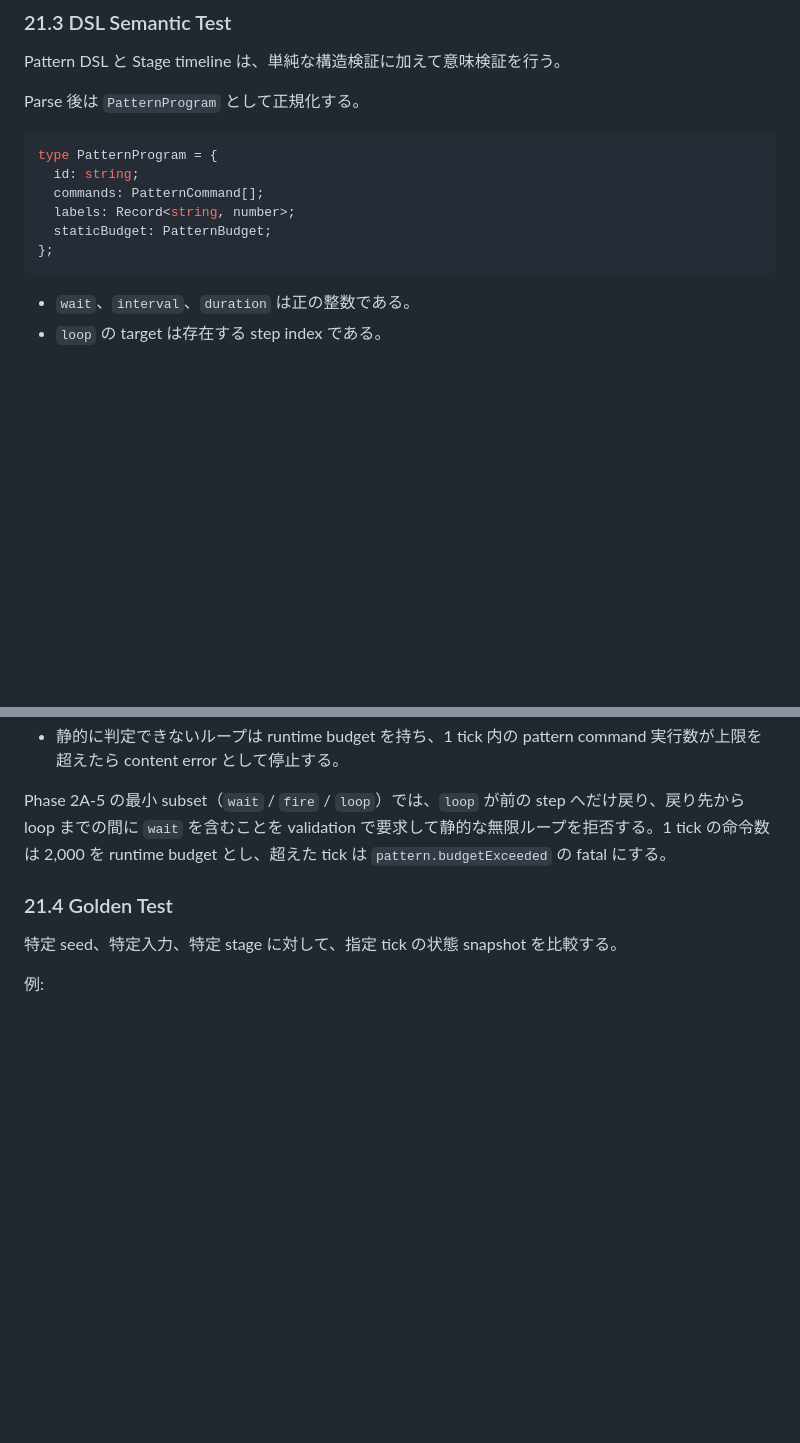
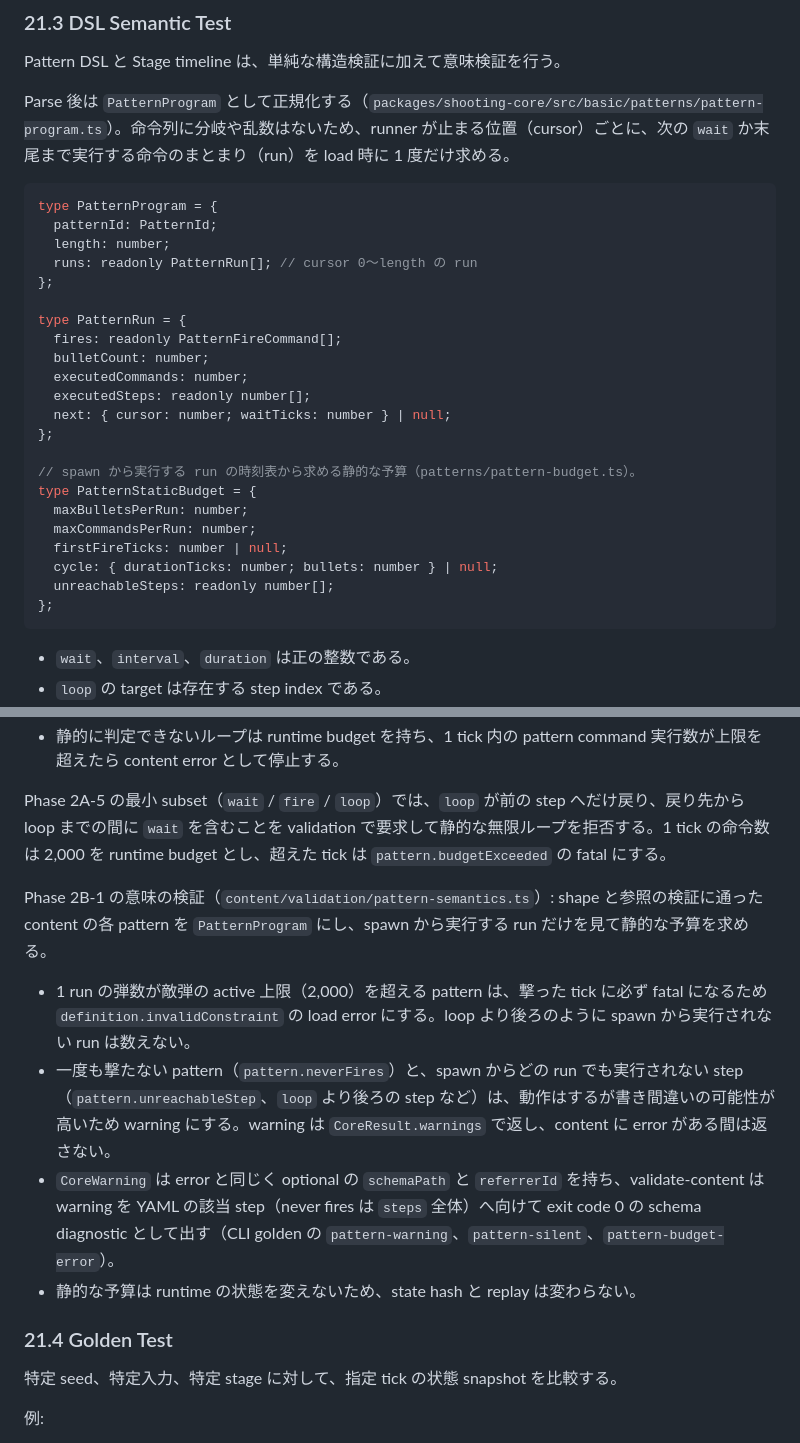
Before and after one commit to zredjet/danmaku-kit, a Markdown page: docs/design.md, 2 parts joined by grey strips. GitHub-like rendering; blank space fills up the shorter version.

Commit message:
Record phase 2B-1 pattern semantic validation in the docs
Co-Authored-By: Claude Opus 5.5 <noreply@anthropic.com>

````diff
--- a/docs/design.md
+++ b/docs/design.md
@@ -1809,14 +1809,30 @@ hash algorithm は `xxHash64`、seed は safe integer に丸めず `0x53484f4f54
 
 Pattern DSL と Stage timeline は、単純な構造検証に加えて意味検証を行う。
 
-Parse 後は `PatternProgram` として正規化する。
+Parse 後は `PatternProgram` として正規化する（`packages/shooting-core/src/basic/patterns/pattern-program.ts`）。命令列に分岐や乱数はないため、runner が止まる位置（cursor）ごとに、次の `wait` か末尾まで実行する命令のまとまり（run）を load 時に 1 度だけ求める。
 
 ```ts
 type PatternProgram = {
-  id: string;
-  commands: PatternCommand[];
-  labels: Record<string, number>;
-  staticBudget: PatternBudget;
+  patternId: PatternId;
+  length: number;
+  runs: readonly PatternRun[]; // cursor 0〜length の run
+};
+
+type PatternRun = {
+  fires: readonly PatternFireCommand[];
+  bulletCount: number;
+  executedCommands: number;
+  executedSteps: readonly number[];
+  next: { cursor: number; waitTicks: number } | null;
+};
+
+// spawn から実行する run の時刻表から求める静的な予算（patterns/pattern-budget.ts）。
+type PatternStaticBudget = {
+  maxBulletsPerRun: number;
+  maxCommandsPerRun: number;
+  firstFireTicks: number | null;
+  cycle: { durationTicks: number; bullets: number } | null;
+  unreachableSteps: readonly number[];
 };
 ```
 
@@ -1829,6 +1845,13 @@ type PatternProgram = {
 - 静的に判定できないループは runtime budget を持ち、1 tick 内の pattern command 実行数が上限を超えたら content error として停止する。
 
 Phase 2A-5 の最小 subset（`wait` / `fire` / `loop`）では、`loop` が前の step へだけ戻り、戻り先から loop までの間に `wait` を含むことを validation で要求して静的な無限ループを拒否する。1 tick の命令数は 2,000 を runtime budget とし、超えた tick は `pattern.budgetExceeded` の fatal にする。
+
+Phase 2B-1 の意味の検証（`content/validation/pattern-semantics.ts`）: shape と参照の検証に通った content の各 pattern を `PatternProgram` にし、spawn から実行する run だけを見て静的な予算を求める。
+
+- 1 run の弾数が敵弾の active 上限（2,000）を超える pattern は、撃った tick に必ず fatal になるため `definition.invalidConstraint` の load error にする。loop より後ろのように spawn から実行されない run は数えない。
+- 一度も撃たない pattern（`pattern.neverFires`）と、spawn からどの run でも実行されない step（`pattern.unreachableStep`、`loop` より後ろの step など）は、動作はするが書き間違いの可能性が高いため warning にする。warning は `CoreResult.warnings` で返し、content に error がある間は返さない。
+- `CoreWarning` は error と同じく optional の `schemaPath` と `referrerId` を持ち、validate-content は warning を YAML の該当 step（never fires は `steps` 全体）へ向けて exit code 0 の schema diagnostic として出す（CLI golden の `pattern-warning`、`pattern-silent`、`pattern-budget-error`）。
+- 静的な予算は runtime の状態を変えないため、state hash と replay は変わらない。
 
 ### 21.4 Golden Test
 
````
Also changed, not shown: docs/implementation-plan.md (+8 -6 lines).
